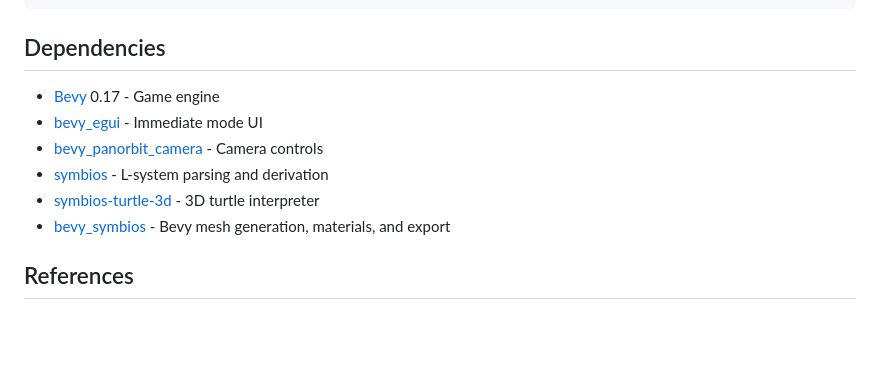
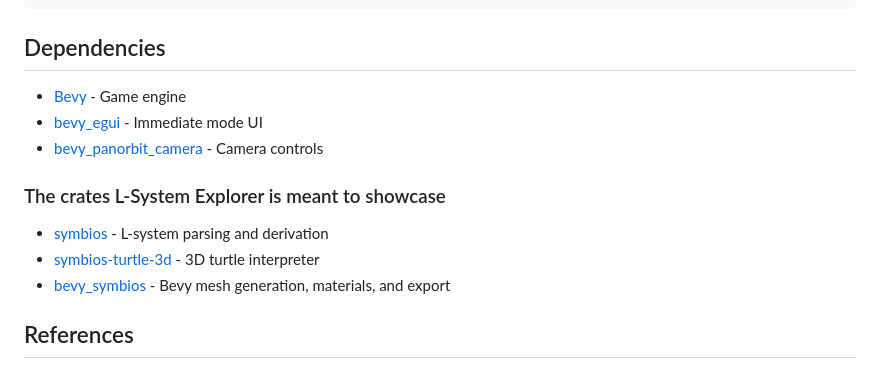
Before and after one commit to TheJanusStream/lsystem-explorer, a Markdown page: README.md, the part around the change. Drawn GitHub-style; blank space fills up the shorter version.

```diff
--- a/README.md
+++ b/README.md
@@ -259,12 +259,15 @@ cargo build --target wasm32-unknown-unknown --release
 
 ## Dependencies
 
-- [Bevy](https://bevyengine.org/) 0.17 - Game engine
+- [Bevy](https://bevyengine.org/) - Game engine
 - [bevy_egui](https://github.com/mvlabat/bevy_egui) - Immediate mode UI
 - [bevy_panorbit_camera](https://github.com/Plonq/bevy_panorbit_camera) - Camera controls
-- [symbios](https://github.com/codewright/symbios) - L-system parsing and derivation
-- [symbios-turtle-3d](https://github.com/codewright/symbios-turtle-3d) - 3D turtle interpreter
-- [bevy_symbios](https://github.com/codewright/bevy_symbios) - Bevy mesh generation, materials, and export
+
+### The crates L-System Explorer is meant to showcase
+
+- [symbios](https://github.com/TheJanusStream/symbios) - L-system parsing and derivation
+- [symbios-turtle-3d](https://github.com/TheJanusStream/symbios-turtle-3d) - 3D turtle interpreter
+- [bevy_symbios](https://github.com/TheJanusStream/bevy_symbios) - Bevy mesh generation, materials, and export
 
 ## References
 
```
